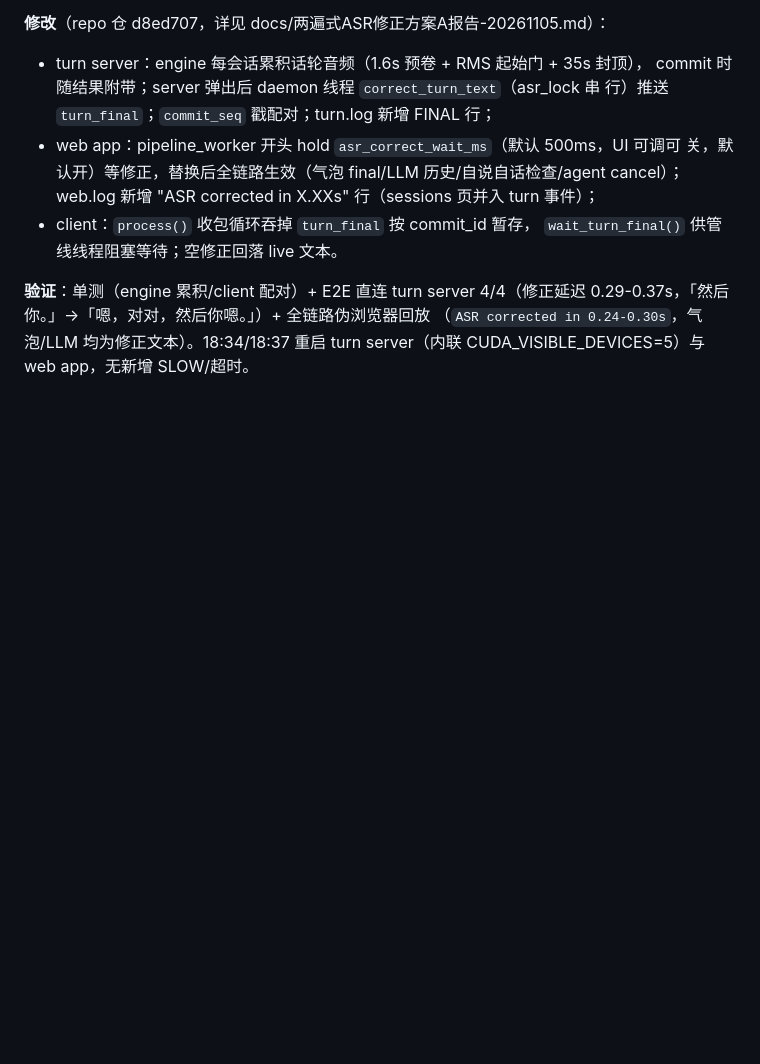
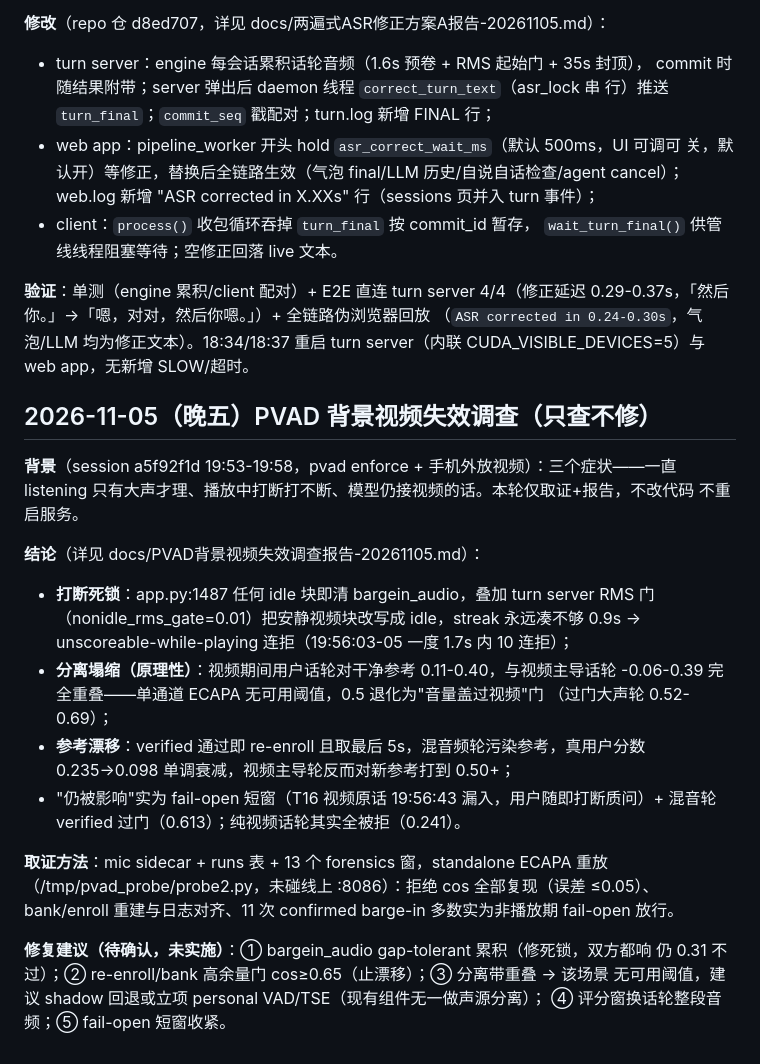
Before and after one commit to KeyaoLi10/soulx, a Markdown page: docs/修改日志.md, the part around the change. Rendered like a GitHub page; blank space fills up the shorter version.

```diff
--- a/docs/修改日志.md
+++ b/docs/修改日志.md
@@ -2957,3 +2957,30 @@ Paraformer/pvad ECAPA）量化确认：**step_0000400 在枚举文本上音色
 0.29-0.37s，「然后你。」→「嗯，对对，然后你嗯。」）+ 全链路伪浏览器回放
 （`ASR corrected in 0.24-0.30s`，气泡/LLM 均为修正文本）。18:34/18:37 重启 turn
 server（内联 CUDA_VISIBLE_DEVICES=5）与 web app，无新增 SLOW/超时。
+
+## 2026-11-05（晚五）PVAD 背景视频失效调查（只查不修）
+
+**背景**（session a5f92f1d 19:53-19:58，pvad enforce + 手机外放视频）：三个症状——一直
+listening 只有大声才理、播放中打断打不断、模型仍接视频的话。本轮仅取证+报告，不改代码
+不重启服务。
+
+**结论**（详见 docs/PVAD背景视频失效调查报告-20261105.md）：
+- **打断死锁**：app.py:1487 任何 idle 块即清 bargein_audio，叠加 turn server RMS 门
+  （nonidle_rms_gate=0.01）把安静视频块改写成 idle，streak 永远凑不够 0.9s →
+  unscoreable-while-playing 连拒（19:56:03-05 一度 1.7s 内 10 连拒）；
+- **分离塌缩（原理性）**：视频期间用户话轮对干净参考 0.11-0.40，与视频主导话轮
+  -0.06-0.39 完全重叠——单通道 ECAPA 无可用阈值，0.5 退化为"音量盖过视频"门
+  （过门大声轮 0.52-0.69）；
+- **参考漂移**：verified 通过即 re-enroll 且取最后 5s，混音频轮污染参考，真用户分数
+  0.235→0.098 单调衰减，视频主导轮反而对新参考打到 0.50+；
+- "仍被影响"实为 fail-open 短窗（T16 视频原话 19:56:43 漏入，用户随即打断质问）+
+  混音轮 verified 过门（0.613）；纯视频话轮其实全被拒（0.241）。
+
+**取证方法**：mic sidecar + runs 表 + 13 个 forensics 窗，standalone ECAPA 重放
+（/tmp/pvad_probe/probe2.py，未碰线上 :8086）：拒绝 cos 全部复现（误差 ≤0.05）、
+bank/enroll 重建与日志对齐、11 次 confirmed barge-in 多数实为非播放期 fail-open 放行。
+
+**修复建议（待确认，未实施）**：① bargein_audio gap-tolerant 累积（修死锁，双方都响
+仍 0.31 不过）；② re-enroll/bank 高余量门 cos≥0.65（止漂移）；③ 分离带重叠 → 该场景
+无可用阈值，建议 shadow 回退或立项 personal VAD/TSE（现有组件无一做声源分离）；
+④ 评分窗换话轮整段音频；⑤ fail-open 短窗收紧。
```
Also changed, not shown: docs/PVAD背景视频失效调查报告-20261105.md (added, +245 -0 lines).
